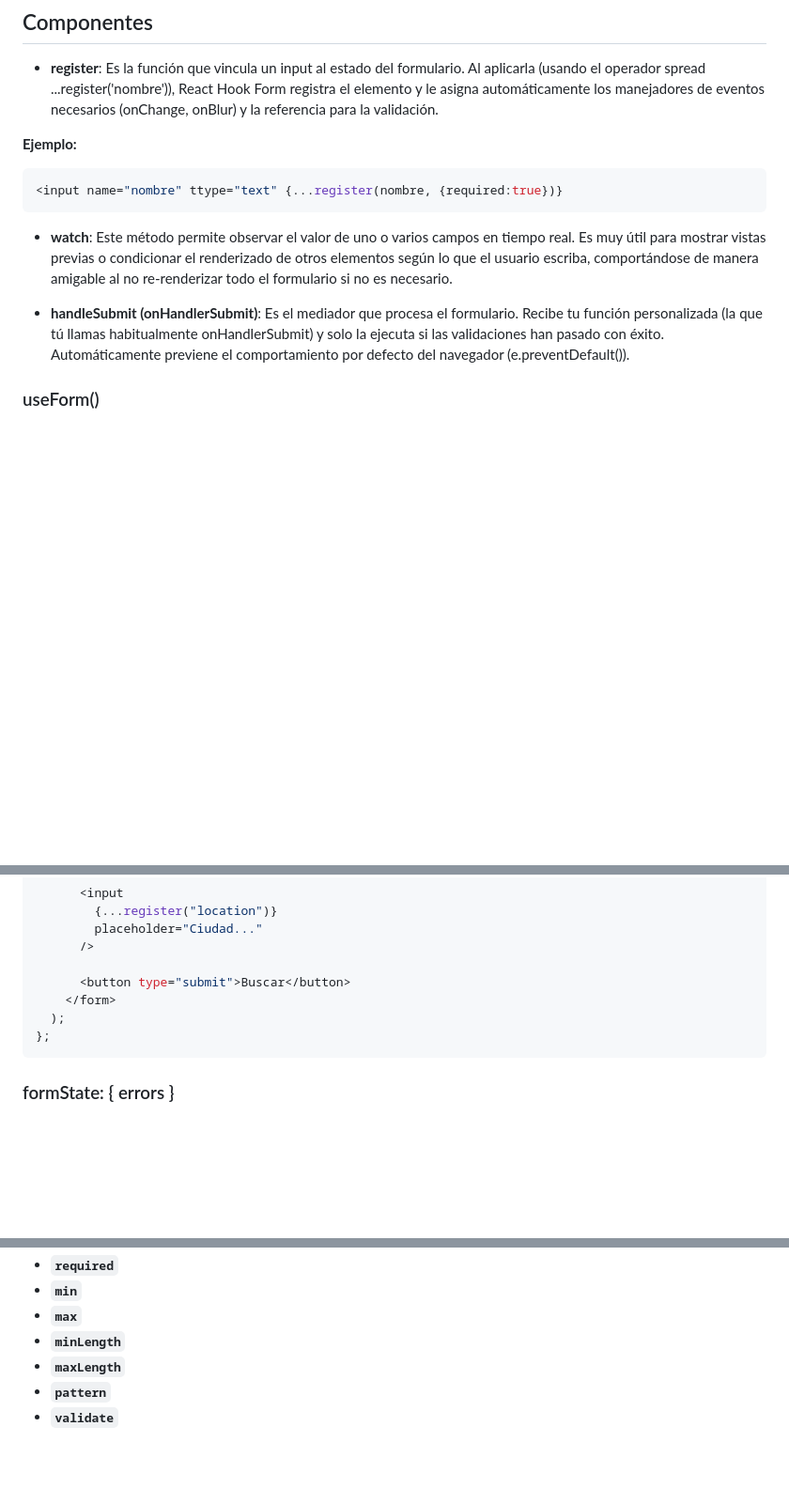
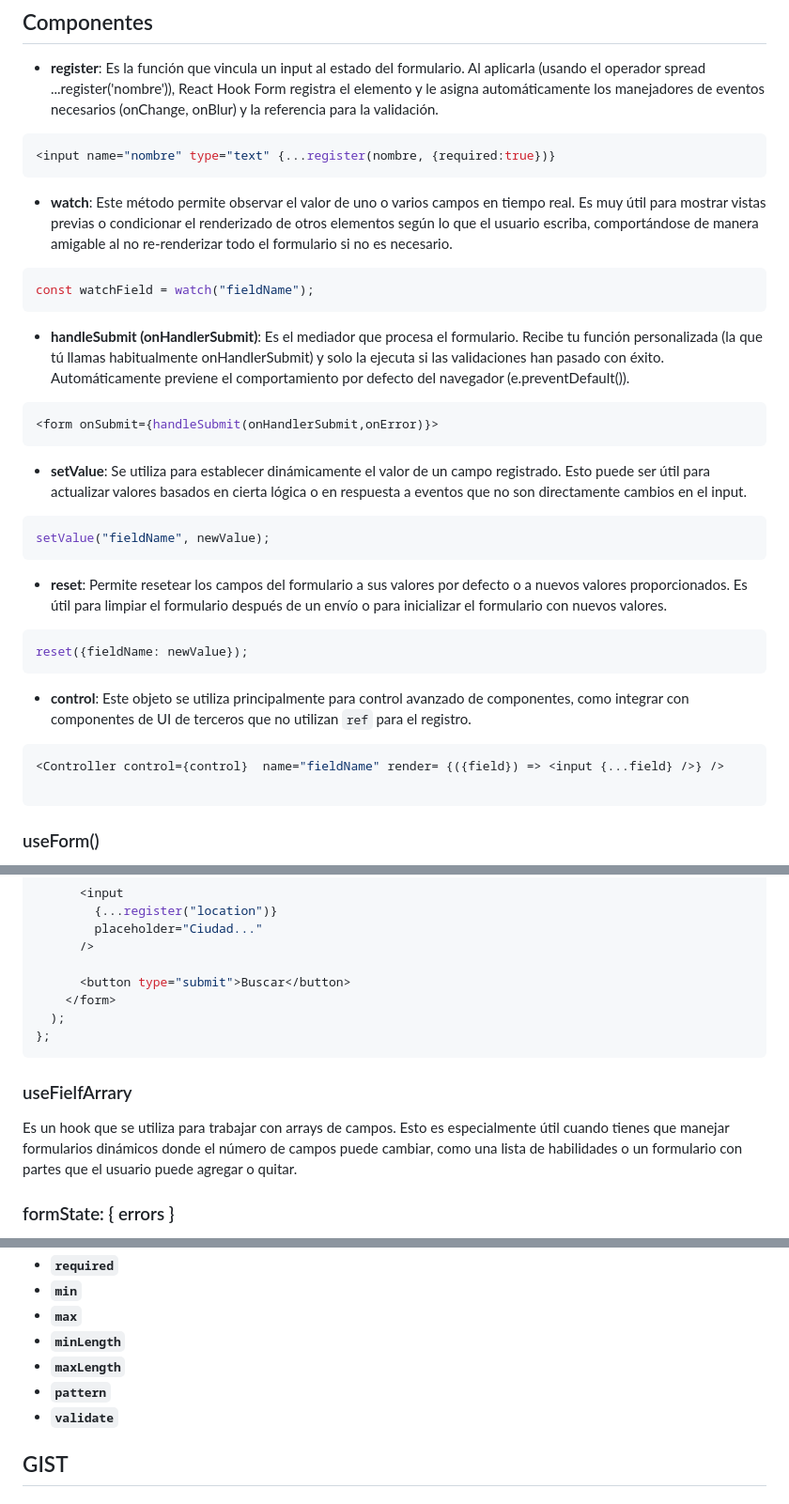
Before and after one commit to stonedjjh/React, a Markdown page: Libraries/react-hook-form.md, 3 parts joined by grey strips. Shown at 94% size. Rendered like a GitHub page; blank space fills up the shorter version.

Commit message:
Docs: actualización de apuntes de la liberia react hook form

````diff
--- a/Libraries/react-hook-form.md
+++ b/Libraries/react-hook-form.md
@@ -29,15 +29,41 @@ En este ejemplo se usa el operador de propagación(Operador Spread) con la funci
 
 - **register**: Es la función que vincula un input al estado del formulario. Al aplicarla (usando el operador spread ...register('nombre')), React Hook Form registra el elemento y le asigna automáticamente los manejadores de eventos necesarios (onChange, onBlur) y la referencia para la validación.
 
-**Ejemplo:**
-
 ```JavaScript
-<input name="nombre" ttype="text" {...register(nombre, {required:true})}
+<input name="nombre" type="text" {...register(nombre, {required:true})}
 ```
 
 - **watch**: Este método permite observar el valor de uno o varios campos en tiempo real. Es muy útil para mostrar vistas previas o condicionar el renderizado de otros elementos según lo que el usuario escriba, comportándose de manera amigable al no re-renderizar todo el formulario si no es necesario.
 
+```JavaScript
+const watchField = watch("fieldName");
+```
+
 - **handleSubmit (onHandlerSubmit)**: Es el mediador que procesa el formulario. Recibe tu función personalizada (la que tú llamas habitualmente onHandlerSubmit) y solo la ejecuta si las validaciones han pasado con éxito. Automáticamente previene el comportamiento por defecto del navegador (e.preventDefault()).
+
+```JavaScript
+<form onSubmit={handleSubmit(onHandlerSubmit,onError)}>
+```
+
+- **setValue**: Se utiliza para establecer dinámicamente el valor de un campo registrado. Esto puede ser útil para actualizar valores basados en cierta lógica o en respuesta a eventos que no son directamente cambios en el input.
+
+```JavaScript
+setValue("fieldName", newValue);
+```
+
+- **reset**: Permite resetear los campos del formulario a sus valores por defecto o a nuevos valores proporcionados. Es útil para limpiar el formulario después de un envío o para inicializar el formulario con nuevos valores.
+
+```JavaScript
+reset({fieldName: newValue});
+```
+
+- **control**: Este objeto se utiliza principalmente para control avanzado de componentes, como integrar con componentes de UI de
+terceros que no utilizan `ref` para el registro.
+
+```JavaScript
+<Controller control={control}  name="fieldName" render= {({field}) => <input {...field} />} />
+
+```
 
 ### useForm()
 
@@ -108,6 +134,10 @@ const SearchEventsForm = () => {
 };
 ```
 
+### useFielfArrary
+
+Es un hook que se utiliza para trabajar con arrays de campos. Esto es especialmente útil cuando tienes que manejar formularios dinámicos donde el número de campos puede cambiar, como una lista de habilidades o un formulario con partes que el usuario puede agregar o quitar.
+
 ### formState: { errors }
 
 `formState` es un objeto que contiene información sobre el estado global del formulario. Una de sus propiedades más importantes es `errors`, un objeto que almacena los errores de validación de cada campo registrado. React Hook Form actualiza este objeto de forma amigable, permitiendo mostrar mensajes de error específicos sin necesidad de gestionar estados de error manuales.
@@ -181,3 +211,5 @@ const SearchEventsForm = () => {
 - **`maxLength`**
 - **`pattern`**
 - **`validate`**
+
+## GIST
````
Also changed, not shown: other parts of Libraries/react-hook-form.md (+1 -1 lines).
